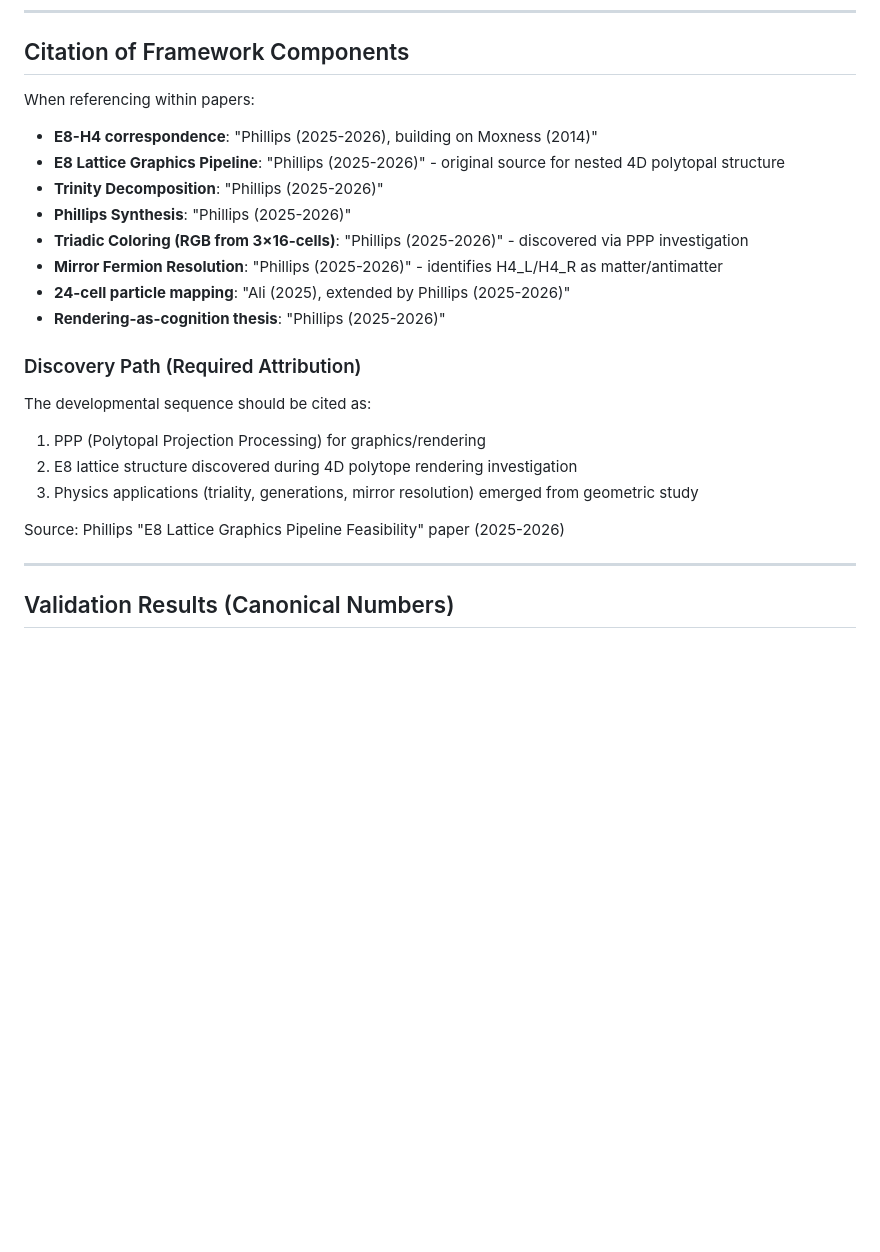
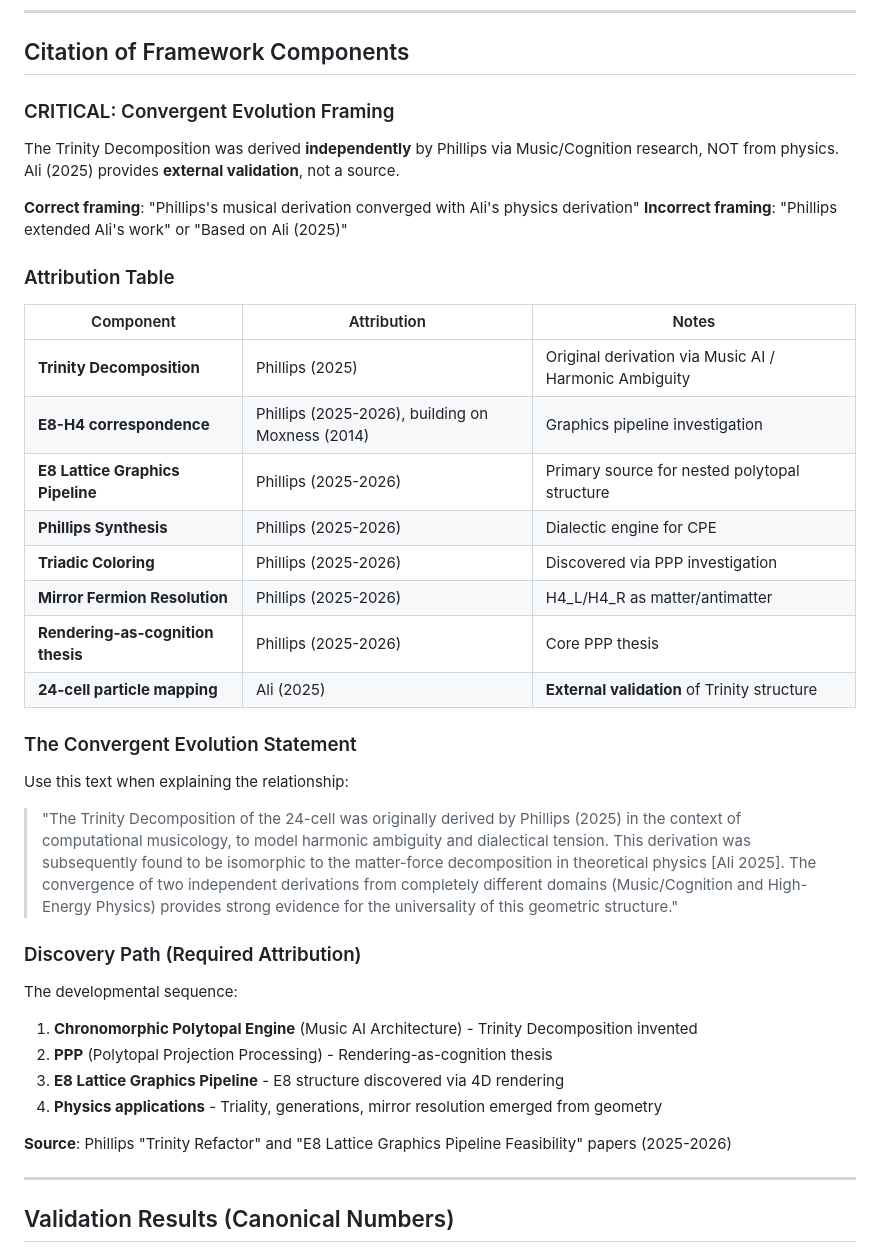
Before and after one commit to Domusgpt/Geometric-Dialetics-on-the-Orgin-of-Homology, a Markdown page: papers/STYLE_GUIDE.md, the part around the change. GitHub-like rendering; blank space fills up the shorter version.

```diff
--- a/papers/STYLE_GUIDE.md
+++ b/papers/STYLE_GUIDE.md
@@ -127,25 +127,41 @@ Paper 3: PPP / Rendering as Cognition
 
 ## Citation of Framework Components
 
-When referencing within papers:
+### CRITICAL: Convergent Evolution Framing
 
-- **E8-H4 correspondence**: "Phillips (2025-2026), building on Moxness (2014)"
-- **E8 Lattice Graphics Pipeline**: "Phillips (2025-2026)" - original source for nested 4D polytopal structure
-- **Trinity Decomposition**: "Phillips (2025-2026)"
-- **Phillips Synthesis**: "Phillips (2025-2026)"
-- **Triadic Coloring (RGB from 3×16-cells)**: "Phillips (2025-2026)" - discovered via PPP investigation
-- **Mirror Fermion Resolution**: "Phillips (2025-2026)" - identifies H4_L/H4_R as matter/antimatter
-- **24-cell particle mapping**: "Ali (2025), extended by Phillips (2025-2026)"
-- **Rendering-as-cognition thesis**: "Phillips (2025-2026)"
+The Trinity Decomposition was derived **independently** by Phillips via Music/Cognition research, NOT from physics. Ali (2025) provides **external validation**, not a source.
+
+**Correct framing**: "Phillips's musical derivation converged with Ali's physics derivation"
+**Incorrect framing**: "Phillips extended Ali's work" or "Based on Ali (2025)"
+
+### Attribution Table
+
+| Component | Attribution | Notes |
+|-----------|-------------|-------|
+| **Trinity Decomposition** | Phillips (2025) | Original derivation via Music AI / Harmonic Ambiguity |
+| **E8-H4 correspondence** | Phillips (2025-2026), building on Moxness (2014) | Graphics pipeline investigation |
+| **E8 Lattice Graphics Pipeline** | Phillips (2025-2026) | Primary source for nested polytopal structure |
+| **Phillips Synthesis** | Phillips (2025-2026) | Dialectic engine for CPE |
+| **Triadic Coloring** | Phillips (2025-2026) | Discovered via PPP investigation |
+| **Mirror Fermion Resolution** | Phillips (2025-2026) | H4_L/H4_R as matter/antimatter |
+| **Rendering-as-cognition thesis** | Phillips (2025-2026) | Core PPP thesis |
+| **24-cell particle mapping** | Ali (2025) | **External validation** of Trinity structure |
+
+### The Convergent Evolution Statement
+
+Use this text when explaining the relationship:
+
+> "The Trinity Decomposition of the 24-cell was originally derived by Phillips (2025) in the context of computational musicology, to model harmonic ambiguity and dialectical tension. This derivation was subsequently found to be isomorphic to the matter-force decomposition in theoretical physics [Ali 2025]. The convergence of two independent derivations from completely different domains (Music/Cognition and High-Energy Physics) provides strong evidence for the universality of this geometric structure."
 
 ### Discovery Path (Required Attribution)
 
-The developmental sequence should be cited as:
-1. PPP (Polytopal Projection Processing) for graphics/rendering
-2. E8 lattice structure discovered during 4D polytope rendering investigation
-3. Physics applications (triality, generations, mirror resolution) emerged from geometric study
+The developmental sequence:
+1. **Chronomorphic Polytopal Engine** (Music AI Architecture) - Trinity Decomposition invented
+2. **PPP** (Polytopal Projection Processing) - Rendering-as-cognition thesis
+3. **E8 Lattice Graphics Pipeline** - E8 structure discovered via 4D rendering
+4. **Physics applications** - Triality, generations, mirror resolution emerged from geometry
 
-Source: Phillips "E8 Lattice Graphics Pipeline Feasibility" paper (2025-2026)
+**Source**: Phillips "Trinity Refactor" and "E8 Lattice Graphics Pipeline Feasibility" papers (2025-2026)
 
 ---
 
```
Also changed, not shown: papers/DISTLER_GARIBALDI_ANALYSIS.md (added, +153 -0 lines), papers/PHILOSOPHICAL_FOUNDATIONS.md (added, +304 -0 lines).
